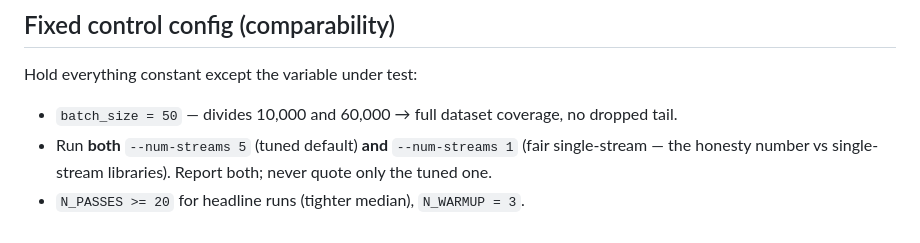
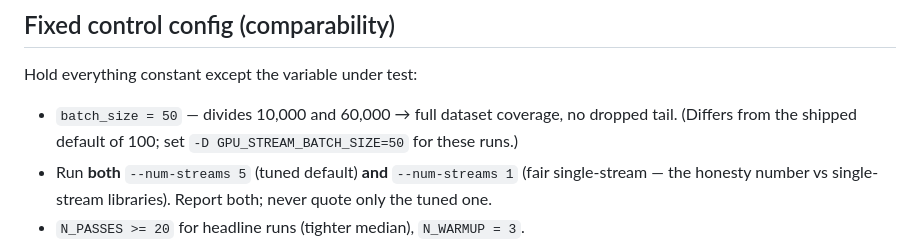
Before and after one commit to TheAgaveFairy/LeNet5Mojo, a Markdown page: docs/benchmarking.md, the part around the change. Drawn GitHub-style.

Commit message:
docs(benchmarking): note control batch_size=50 differs from default 100
Co-Authored-By: Claude Opus 4.8 <noreply@anthropic.com>

```diff
--- a/docs/benchmarking.md
+++ b/docs/benchmarking.md
@@ -60,7 +60,8 @@ code until a future feature makes it variable.
 Hold everything constant except the variable under test:
 
 - `batch_size = 50` — divides 10,000 and 60,000 → full dataset coverage, no
-  dropped tail.
+  dropped tail. (Differs from the shipped default of 100; set `-D
+  GPU_STREAM_BATCH_SIZE=50` for these runs.)
 - Run **both** `--num-streams 5` (tuned default) **and** `--num-streams 1`
   (fair single-stream — the honesty number vs single-stream libraries). Report
   both; never quote only the tuned one.
```
